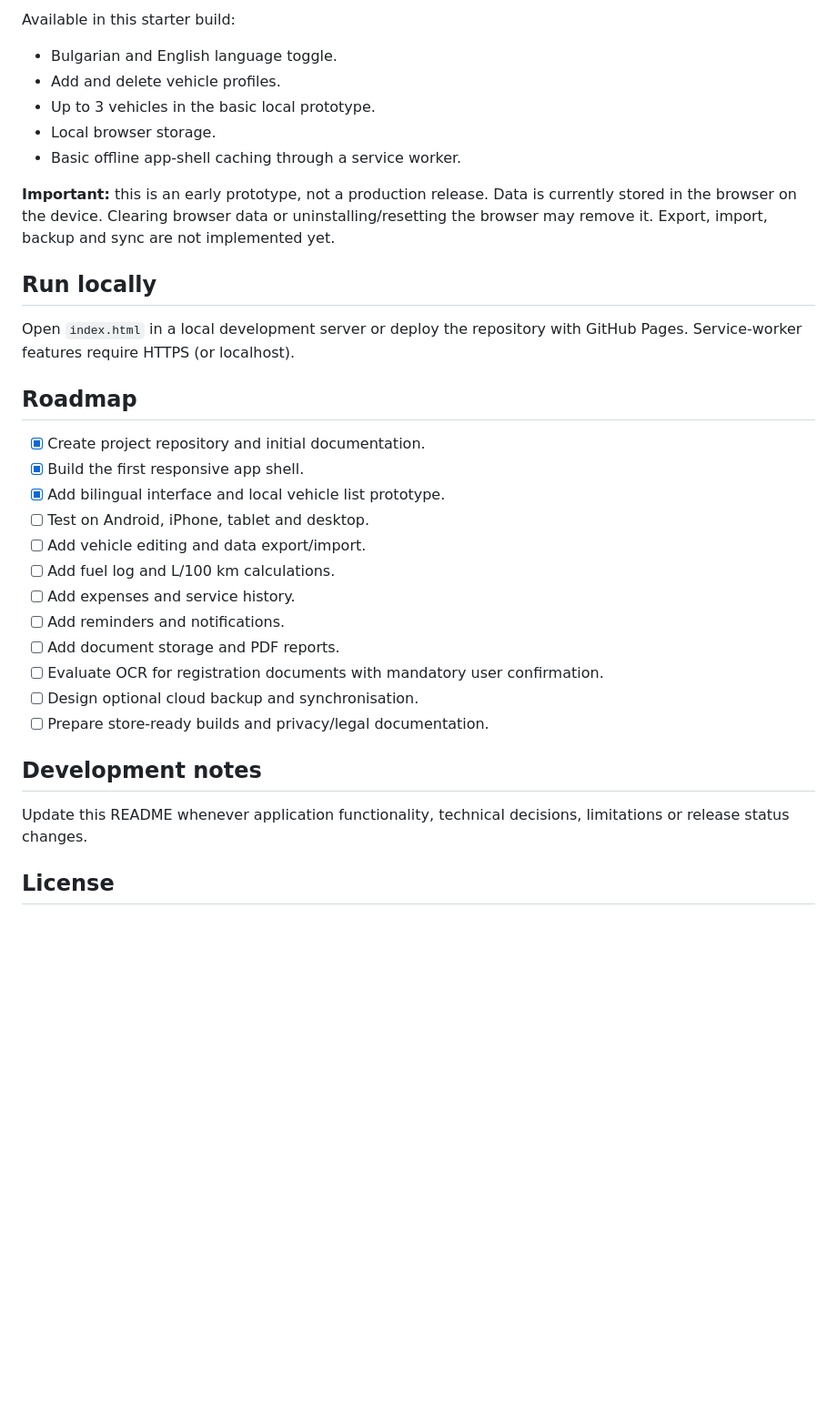
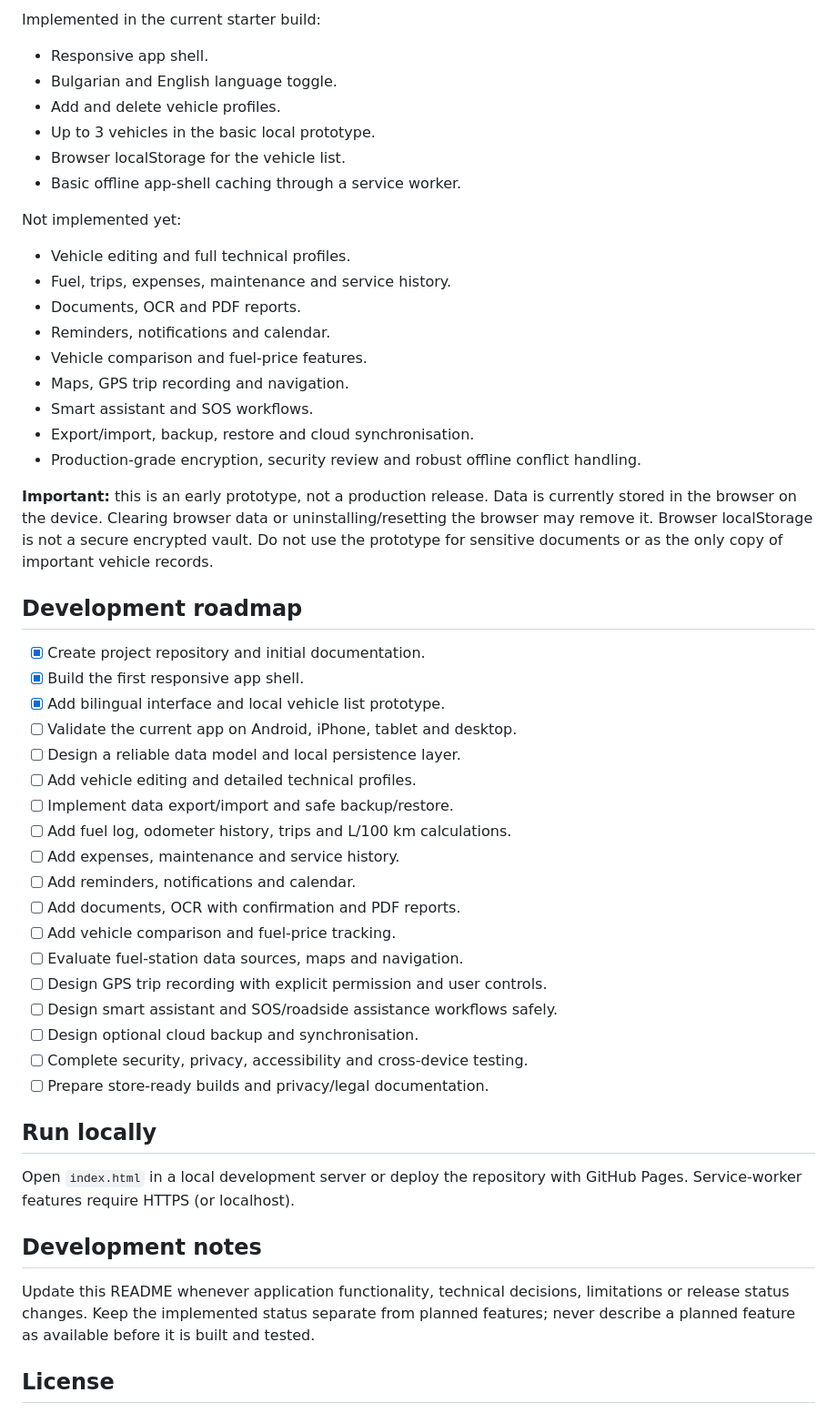
Before and after one commit to dimitar0811/My-car, a Markdown page: README.md, the part around one of its changes. Shown at 91% size. Rendered like a GitHub page; blank space fills up the shorter version.

```diff
--- a/README.md
+++ b/README.md
@@ -39,35 +56,53 @@ The initial project shell is being built as a responsive Progressive Web App (PW
 
-Available in this starter build:
+Implemented in the current starter build:
+- Responsive app shell.
 - Bulgarian and English language toggle.
 - Add and delete vehicle profiles.
 - Up to 3 vehicles in the basic local prototype.
-- Local browser storage.
+- Browser localStorage for the vehicle list.
 - Basic offline app-shell caching through a service worker.
 
-**Important:** this is an early prototype, not a production release. Data is currently stored in the browser on the device. Clearing browser data or uninstalling/resetting the browser may remove it. Export, import, backup and sync are not implemented yet.
+Not implemented yet:
+- Vehicle editing and full technical profiles.
+- Fuel, trips, expenses, maintenance and service history.
+- Documents, OCR and PDF reports.
+- Reminders, notifications and calendar.
+- Vehicle comparison and fuel-price features.
+- Maps, GPS trip recording and navigation.
+- Smart assistant and SOS workflows.
+- Export/import, backup, restore and cloud synchronisation.
+- Production-grade encryption, security review and robust offline conflict handling.
+
+**Important:** this is an early prototype, not a production release. Data is currently stored in the browser on the device. Clearing browser data or uninstalling/resetting the browser may remove it. Browser localStorage is not a secure encrypted vault. Do not use the prototype for sensitive documents or as the only copy of important vehicle records.
+
+## Development roadmap
+
+- [x] Create project repository and initial documentation.
+- [x] Build the first responsive app shell.
+- [x] Add bilingual interface and local vehicle list prototype.
+- [ ] Validate the current app on Android, iPhone, tablet and desktop.
+- [ ] Design a reliable data model and local persistence layer.
+- [ ] Add vehicle editing and detailed technical profiles.
+- [ ] Implement data export/import and safe backup/restore.
+- [ ] Add fuel log, odometer history, trips and L/100 km calculations.
+- [ ] Add expenses, maintenance and service history.
+- [ ] Add reminders, notifications and calendar.
+- [ ] Add documents, OCR with confirmation and PDF reports.
+- [ ] Add vehicle comparison and fuel-price tracking.
+- [ ] Evaluate fuel-station data sources, maps and navigation.
+- [ ] Design GPS trip recording with explicit permission and user controls.
+- [ ] Design smart assistant and SOS/roadside assistance workflows safely.
+- [ ] Design optional cloud backup and synchronisation.
+- [ ] Complete security, privacy, accessibility and cross-device testing.
+- [ ] Prepare store-ready builds and privacy/legal documentation.
 
 ## Run locally
 
 Open `index.html` in a local development server or deploy the repository with GitHub Pages. Service-worker features require HTTPS (or localhost).
 
-## Roadmap
-
-- [x] Create project repository and initial documentation.
-- [x] Build the first responsive app shell.
-- [x] Add bilingual interface and local vehicle list prototype.
-- [ ] Test on Android, iPhone, tablet and desktop.
-- [ ] Add vehicle editing and data export/import.
-- [ ] Add fuel log and L/100 km calculations.
-- [ ] Add expenses and service history.
-- [ ] Add reminders and notifications.
-- [ ] Add document storage and PDF reports.
-- [ ] Evaluate OCR for registration documents with mandatory user confirmation.
-- [ ] Design optional cloud backup and synchronisation.
-- [ ] Prepare store-ready builds and privacy/legal documentation.
-
 ## Development notes
 
-Update this README whenever application functionality, technical decisions, limitations or release status changes.
+Update this README whenever application functionality, technical decisions, limitations or release status changes. Keep the implemented status separate from planned features; never describe a planned feature as available before it is built and tested.
 
 ## License
 
```
Also changed, not shown: other parts of README.md (+39 -22 lines).
